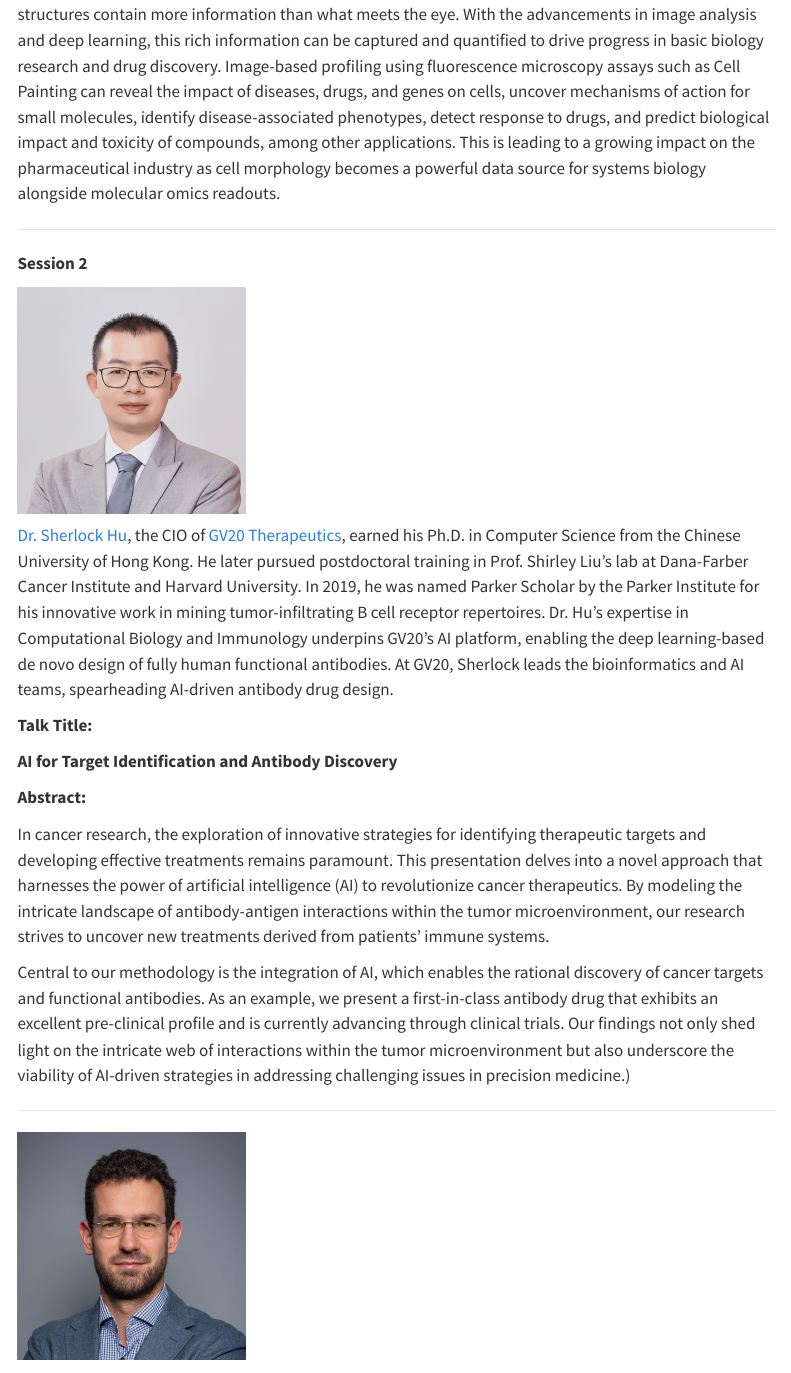
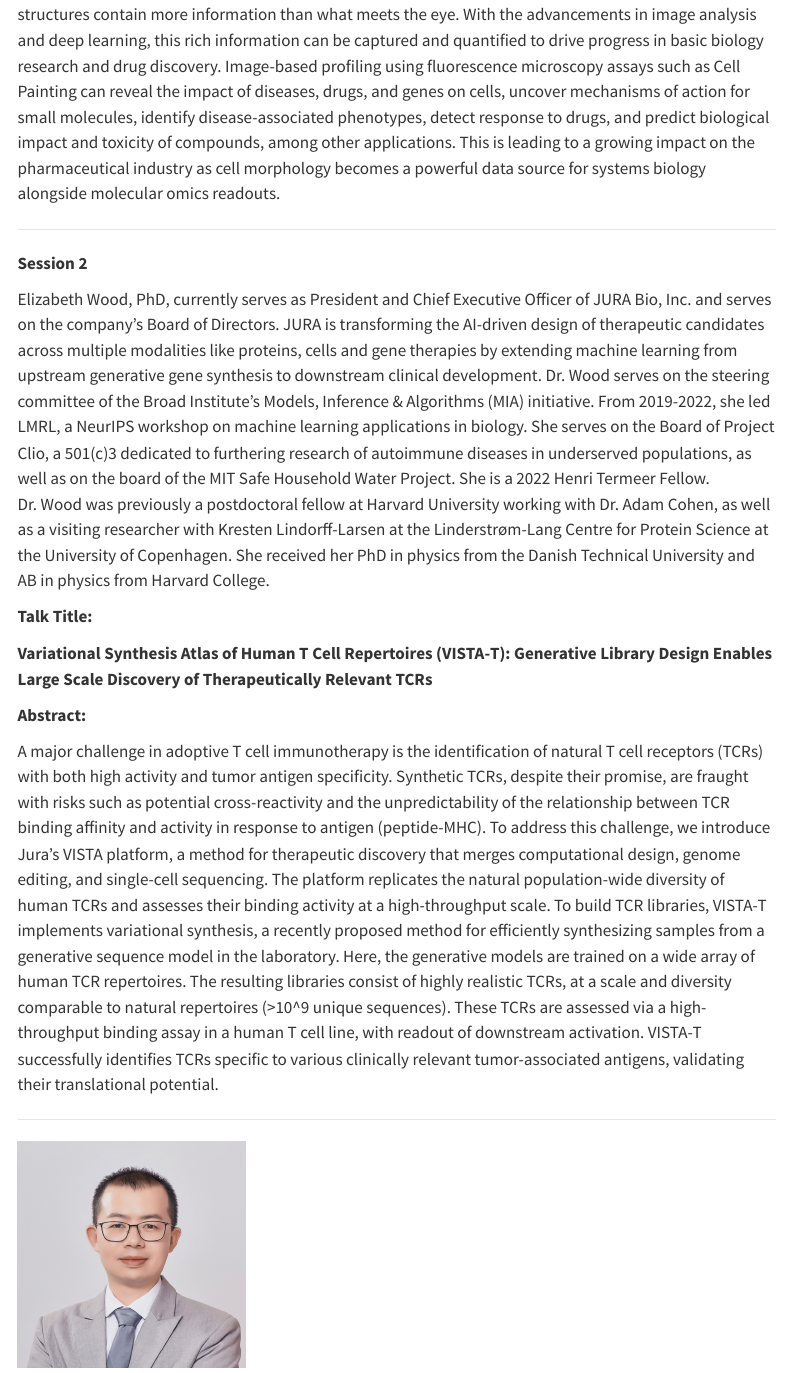
Before and after one commit to BRICAI2023/BRIC2023, a Quarto document (index.qmd): the page in a window 1100 px wide, from 2170 px down. Rendered offline with R 4.5, knitr and Pandoc in place of Quarto, with nearby package versions; menus at the side of the page are left out.

Commit message:
Update index.qmd

```diff
--- a/index.qmd
+++ b/index.qmd
@@ -73,6 +73,18 @@ Cell morphology holds valuable information about the mechanisms and functions of
 
 **Session 2**
 
+Elizabeth Wood, PhD, currently serves as President and Chief Executive Officer of JURA Bio, Inc. and serves on the company’s Board of Directors. JURA is transforming the AI-driven design of therapeutic candidates across multiple modalities like proteins, cells and gene therapies by extending machine learning from upstream generative gene synthesis to downstream clinical development. Dr. Wood serves on the steering committee of the Broad Institute's Models, Inference & Algorithms (MIA) initiative. From 2019-2022, she led LMRL, a NeurIPS workshop on machine learning applications in biology. She serves on the Board of Project Clio, a 501(c)3 dedicated to furthering research of autoimmune diseases in underserved populations, as well as on the board of the MIT Safe Household Water Project. She is a 2022 Henri Termeer Fellow. Dr. Wood was previously a postdoctoral fellow at Harvard University working with Dr. Adam Cohen, as well as a visiting researcher with Kresten Lindorff-Larsen at the Linderstrøm-Lang Centre for Protein Science at the University of Copenhagen. She received her PhD in physics from the Danish Technical University and AB in physics from Harvard College.
+
+**Talk Title:**
+
+**Variational Synthesis Atlas of Human T Cell Repertoires (VISTA-T): Generative Library Design Enables Large Scale Discovery of Therapeutically Relevant TCRs**
+
+**Abstract:**
+
+A major challenge in adoptive T cell immunotherapy is the identification of natural T cell receptors (TCRs) with both high activity and tumor antigen specificity. Synthetic TCRs, despite their promise, are fraught with risks such as potential cross-reactivity and the unpredictability of the relationship between TCR binding affinity and activity in response to antigen (peptide-MHC). To address this challenge, we introduce Jura’s VISTA platform, a method for therapeutic discovery that merges computational design, genome editing, and single-cell sequencing. The platform replicates the natural population-wide diversity of human TCRs and assesses their binding activity at a high-throughput scale. To build TCR libraries, VISTA-T implements variational synthesis, a recently proposed method for efficiently synthesizing samples from a generative sequence model in the laboratory. Here, the generative models are trained on a wide array of human TCR repertoires. The resulting libraries consist of highly realistic TCRs, at a scale and diversity comparable to natural repertoires (>10^9 unique sequences). These TCRs are assessed via a high-throughput binding assay in a human T cell line, with readout of downstream activation. VISTA-T successfully identifies TCRs specific to various clinically relevant tumor-associated antigens, validating their translational potential.
+
+---
+
 ![](images/xihao.png){width=30%}
 
 [Dr. Sherlock Hu](https://www.linkedin.com/in/xihao-sherlock-hu/), the CIO of [GV20 Therapeutics](https://gv20oncotherapy.com/), earned his Ph.D. in Computer Science from the Chinese University of Hong Kong. He later pursued postdoctoral training in Prof. Shirley Liu's lab at Dana-Farber Cancer Institute and Harvard University. In 2019, he was named Parker Scholar by the Parker Institute for his innovative work in mining tumor-infiltrating B cell receptor repertoires. Dr. Hu's expertise in Computational Biology and Immunology underpins GV20's AI platform, enabling the deep learning-based de novo design of fully human functional antibodies. At GV20, Sherlock leads the bioinformatics and AI teams, spearheading AI-driven antibody drug design.
```
